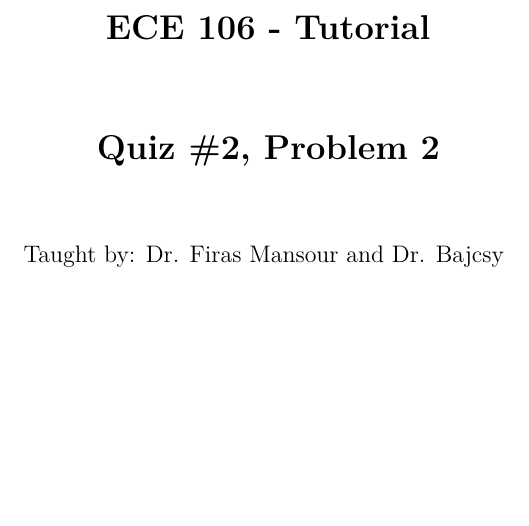
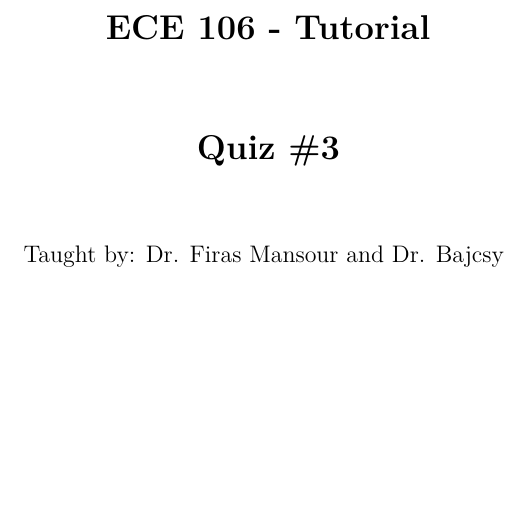
Before and after one commit to fuzzybear3965/TA, a LaTeX document (Week3Quiz3/Container.tex): part of page 1 of 9, cut so that both start at the same text. Compiled offline with LaTeX, dvips and Ghostscript; a LaTeX package or settings file that is missing is left out.

Commit message:
Fixed the title of the document. Had to save davectors.svg (don't think anything changed)

```diff
--- a/Week3Quiz3/Container.tex
+++ b/Week3Quiz3/Container.tex
@@ -76,7 +76,7 @@
 %	NAME \longmapstoAND CLASS SECTION
 %----------------------------------------------------------------------------------------
 
-\newcommand{\hmwkTitle}{Quiz \#2, Problem 2} % Assignment title
+\newcommand{\hmwkTitle}{Quiz \#3} % Assignment title
 \newcommand{\hmwkDueDate}{} % Due date
 \newcommand{\courseTitle}{ECE 106 - Tutorial} % Course/class
 \newcommand{\hmwkClassInstructor}{Taught by: Dr. Firas Mansour and Dr. Bajcsy} % Teacher/lecturer
```
Also changed, not shown: Week3Quiz3/img/davectors.svg.
